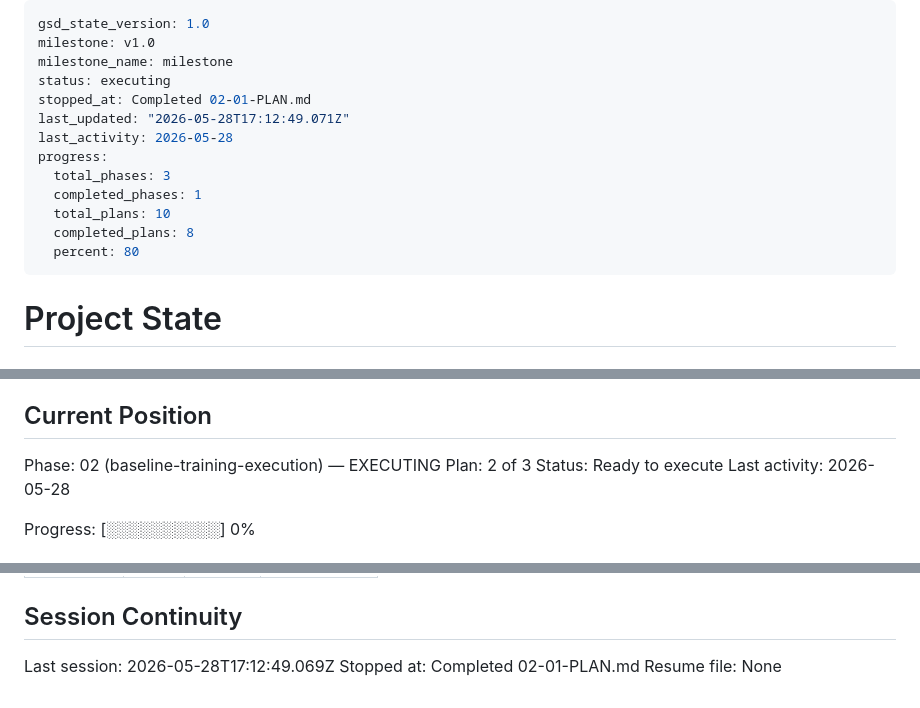
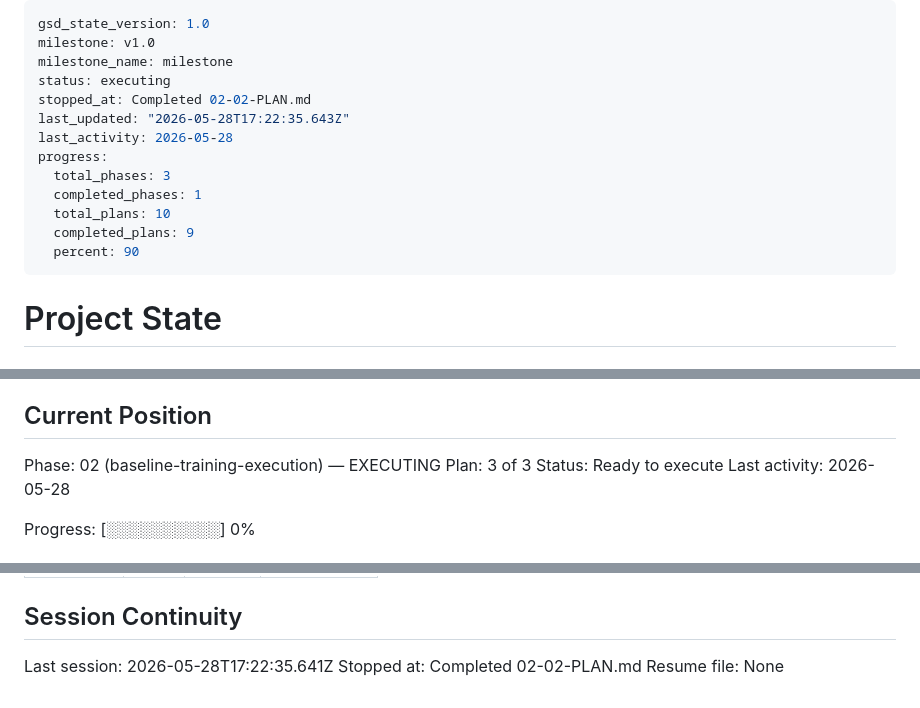
Before and after one commit to MeerkatAIChina/meerkat-triz, a Markdown page: .planning/STATE.md, 3 parts joined by grey strips. Drawn GitHub-style.

```diff
--- a/.planning/STATE.md
+++ b/.planning/STATE.md
@@ -3,15 +3,15 @@ gsd_state_version: 1.0
 milestone: v1.0
 milestone_name: milestone
 status: executing
-stopped_at: Completed 02-01-PLAN.md
-last_updated: "2026-05-28T17:12:49.071Z"
+stopped_at: Completed 02-02-PLAN.md
+last_updated: "2026-05-28T17:22:35.643Z"
 last_activity: 2026-05-28
 progress:
   total_phases: 3
   completed_phases: 1
   total_plans: 10
-  completed_plans: 8
-  percent: 80
+  completed_plans: 9
+  percent: 90
 ---
 
 # Project State
@@ -26,7 +26,7 @@ See: .planning/PROJECT.md (updated 2026-05-26)
 ## Current Position
 
 Phase: 02 (baseline-training-execution) — EXECUTING
-Plan: 2 of 3
+Plan: 3 of 3
 Status: Ready to execute
 Last activity: 2026-05-28
 
@@ -108,6 +111,6 @@ Items acknowledged and carried forward from previous milestone close:
 
 ## Session Continuity
 
-Last session: 2026-05-28T17:12:49.069Z
-Stopped at: Completed 02-01-PLAN.md
+Last session: 2026-05-28T17:22:35.641Z
+Stopped at: Completed 02-02-PLAN.md
 Resume file: None
```
Also changed, not shown: other parts of .planning/STATE.md (+3 -0 lines), .planning/REQUIREMENTS.md (+12 -12 lines), 1 other file.
